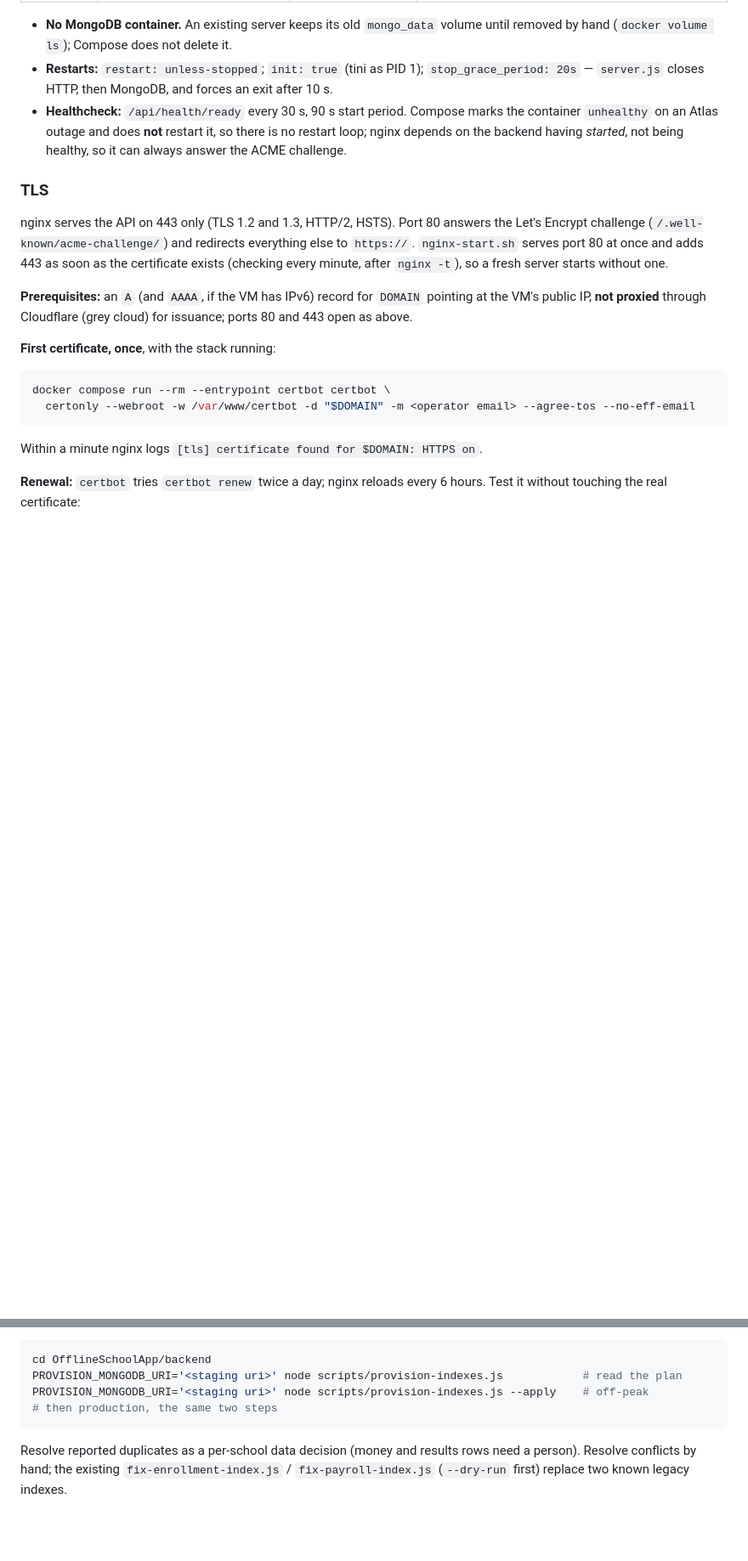
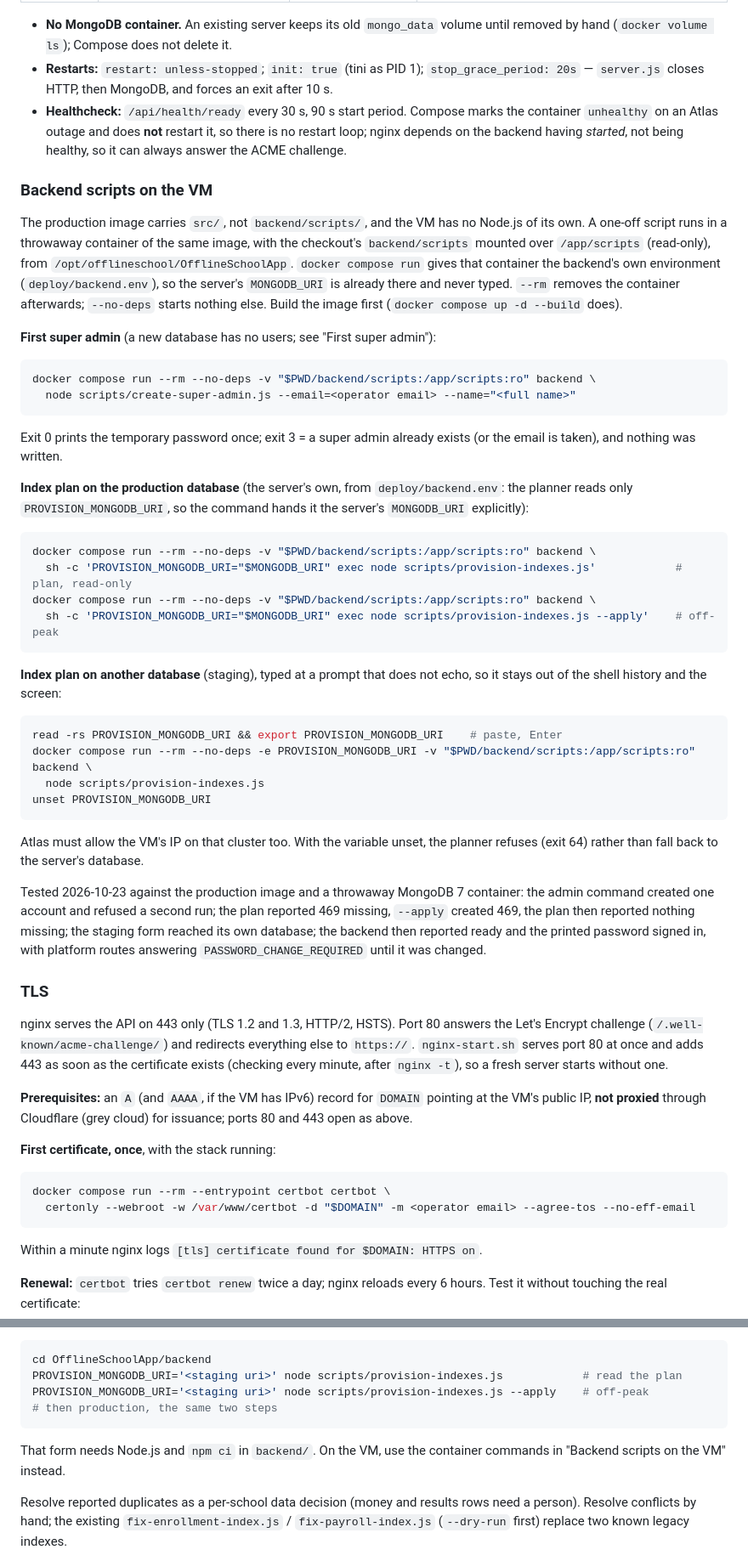
Before and after one commit to Kuumernest/OfflineSchoolApp, a Markdown page: OfflineSchoolApp/docs/17-deployment.md, 2 parts joined by grey strips. Shown at 85% size. Rendered like a GitHub page; blank space fills up the shorter version.

Commit message:
docs(deployment): tested commands to run backend scripts on the VM
The production image carries src/ but not backend/scripts/, and the VM has
no Node.js, so neither the index planner nor create-super-admin.js could
run there as documented.

docs/17 "Backend scripts on the VM": one-off `docker compose run --rm
--no-deps` containers of the production image with backend/scripts mounted
read-only over /app/scripts, for:
- the first super admin (MONGODB_URI from deploy/backend.env, never typed);
- the index plan and --apply on the production database, handing the
  server's MONGODB_URI to PROVISION_MONGODB_URI explicitly;
- the index plan on staging, the URI read at a non-echoing prompt and
  passed with -e.

Tested against the production image and a throwaway MongoDB 7 container,
including sign-in with the printed password through the real backend.

Co-Authored-By: Claude Opus 5.5 <noreply@anthropic.com>

````diff
--- a/OfflineSchoolApp/docs/17-deployment.md
+++ b/OfflineSchoolApp/docs/17-deployment.md
@@ -255,6 +255,58 @@ Three services:
   marks the container `unhealthy` on an Atlas outage and does **not** restart
   it, so there is no restart loop; nginx depends on the backend having
   *started*, not being healthy, so it can always answer the ACME challenge.
+
+### Backend scripts on the VM
+
+The production image carries `src/`, not `backend/scripts/`, and the VM has no
+Node.js of its own. A one-off script runs in a throwaway container of the same
+image, with the checkout's `backend/scripts` mounted over `/app/scripts`
+(read-only), from `/opt/offlineschool/OfflineSchoolApp`. `docker compose run`
+gives that container the backend's own environment (`deploy/backend.env`), so
+the server's `MONGODB_URI` is already there and never typed. `--rm` removes the
+container afterwards; `--no-deps` starts nothing else. Build the image first
+(`docker compose up -d --build` does).
+
+**First super admin** (a new database has no users; see "First super admin"):
+
+```bash
+docker compose run --rm --no-deps -v "$PWD/backend/scripts:/app/scripts:ro" backend \
+  node scripts/create-super-admin.js --email=<operator email> --name="<full name>"
+```
+
+Exit 0 prints the temporary password once; exit 3 = a super admin already
+exists (or the email is taken), and nothing was written.
+
+**Index plan on the production database** (the server's own, from
+`deploy/backend.env`: the planner reads only `PROVISION_MONGODB_URI`, so the
+command hands it the server's `MONGODB_URI` explicitly):
+
+```bash
+docker compose run --rm --no-deps -v "$PWD/backend/scripts:/app/scripts:ro" backend \
+  sh -c 'PROVISION_MONGODB_URI="$MONGODB_URI" exec node scripts/provision-indexes.js'            # plan, read-only
+docker compose run --rm --no-deps -v "$PWD/backend/scripts:/app/scripts:ro" backend \
+  sh -c 'PROVISION_MONGODB_URI="$MONGODB_URI" exec node scripts/provision-indexes.js --apply'    # off-peak
+```
+
+**Index plan on another database** (staging), typed at a prompt that does not
+echo, so it stays out of the shell history and the screen:
+
+```bash
+read -rs PROVISION_MONGODB_URI && export PROVISION_MONGODB_URI    # paste, Enter
+docker compose run --rm --no-deps -e PROVISION_MONGODB_URI -v "$PWD/backend/scripts:/app/scripts:ro" backend \
+  node scripts/provision-indexes.js
+unset PROVISION_MONGODB_URI
+```
+
+Atlas must allow the VM's IP on that cluster too. With the variable unset, the
+planner refuses (exit 64) rather than fall back to the server's database.
+
+Tested 2026-10-23 against the production image and a throwaway MongoDB 7
+container: the admin command created one account and refused a second run; the
+plan reported 469 missing, `--apply` created 469, the plan then reported
+nothing missing; the staging form reached its own database; the backend then
+reported ready and the printed password signed in, with platform routes
+answering `PASSWORD_CHANGE_REQUIRED` until it was changed.
 
 ### TLS
 
@@ -569,6 +621,9 @@ PROVISION_MONGODB_URI='<staging uri>' node scripts/provision-indexes.js --apply
 # then production, the same two steps
 ```
 
+That form needs Node.js and `npm ci` in `backend/`. On the VM, use the container
+commands in "Backend scripts on the VM" instead.
+
 Resolve reported duplicates as a per-school data decision (money and results
 rows need a person). Resolve conflicts by hand; the existing
 `fix-enrollment-index.js` / `fix-payroll-index.js` (`--dry-run` first) replace
````
